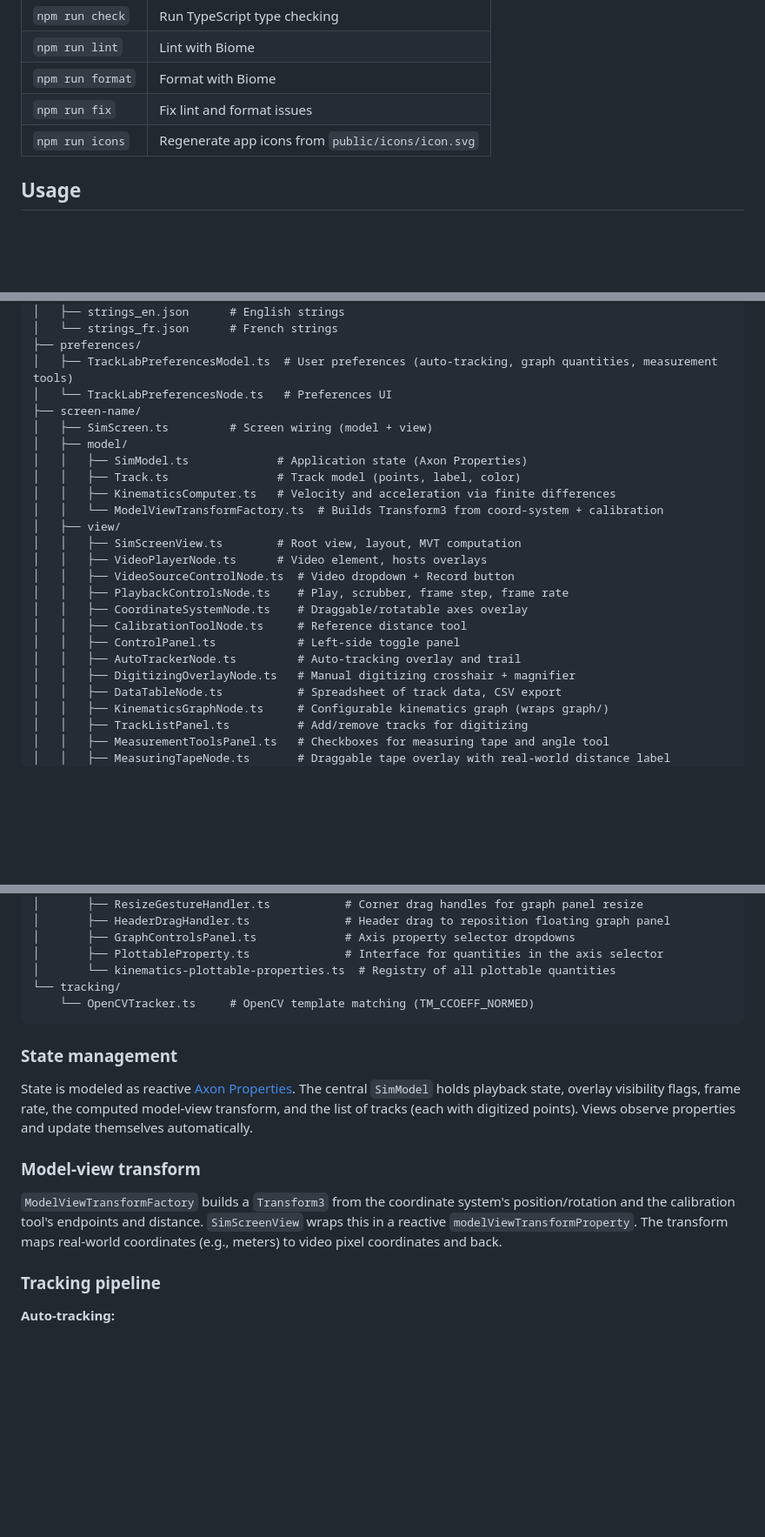
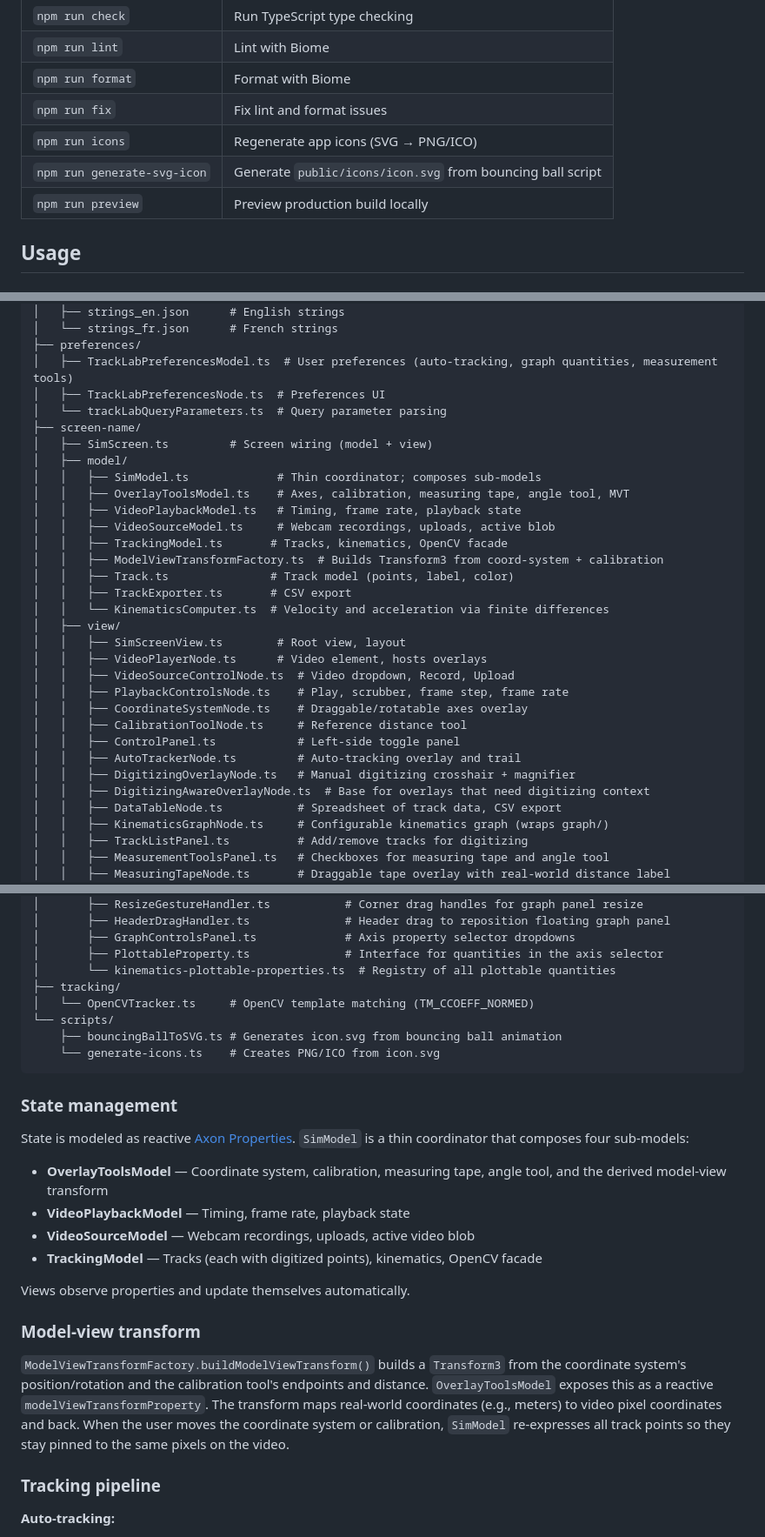
Before and after one commit to OpenPhysics/TrackLab, a Markdown page: README.md, 3 parts joined by grey strips. Shown at 87% size. Rendered like a GitHub page; blank space fills up the shorter version.

Commit message:
Update README: architecture, sub-models, pinned track points, remove FFmpeg
- Reflect SimModel as coordinator with OverlayToolsModel, VideoPlaybackModel, etc.
- Add pinned track points feature, icons script details
- Remove FFmpeg from Tech Stack; update SharedArrayBuffer note for OpenCV WASM

Made-with: Cursor

````diff
--- a/README.md
+++ b/README.md
@@ -89,7 +91,9 @@ Output is written to `dist/`. The build includes the video files and the OpenCV
 | `npm run lint` | Lint with Biome |
 | `npm run format` | Format with Biome |
 | `npm run fix` | Fix lint and format issues |
-| `npm run icons` | Regenerate app icons from `public/icons/icon.svg` |
+| `npm run icons` | Regenerate app icons (SVG → PNG/ICO) |
+| `npm run generate-svg-icon` | Generate `public/icons/icon.svg` from bouncing ball script |
+| `npm run preview` | Preview production build locally |
 
 ## Usage
 
@@ -135,24 +139,31 @@ src/
 │   └── strings_fr.json      # French strings
 ├── preferences/
 │   ├── TrackLabPreferencesModel.ts  # User preferences (auto-tracking, graph quantities, measurement tools)
-│   └── TrackLabPreferencesNode.ts   # Preferences UI
+│   ├── TrackLabPreferencesNode.ts  # Preferences UI
+│   └── trackLabQueryParameters.ts  # Query parameter parsing
 ├── screen-name/
 │   ├── SimScreen.ts         # Screen wiring (model + view)
 │   ├── model/
-│   │   ├── SimModel.ts             # Application state (Axon Properties)
-│   │   ├── Track.ts                # Track model (points, label, color)
-│   │   ├── KinematicsComputer.ts   # Velocity and acceleration via finite differences
-│   │   └── ModelViewTransformFactory.ts  # Builds Transform3 from coord-system + calibration
+│   │   ├── SimModel.ts             # Thin coordinator; composes sub-models
+│   │   ├── OverlayToolsModel.ts    # Axes, calibration, measuring tape, angle tool, MVT
+│   │   ├── VideoPlaybackModel.ts   # Timing, frame rate, playback state
+│   │   ├── VideoSourceModel.ts     # Webcam recordings, uploads, active blob
+│   │   ├── TrackingModel.ts       # Tracks, kinematics, OpenCV facade
+│   │   ├── ModelViewTransformFactory.ts  # Builds Transform3 from coord-system + calibration
+│   │   ├── Track.ts               # Track model (points, label, color)
+│   │   ├── TrackExporter.ts       # CSV export
+│   │   └── KinematicsComputer.ts  # Velocity and acceleration via finite differences
 │   ├── view/
-│   │   ├── SimScreenView.ts        # Root view, layout, MVT computation
+│   │   ├── SimScreenView.ts        # Root view, layout
 │   │   ├── VideoPlayerNode.ts      # Video element, hosts overlays
-│   │   ├── VideoSourceControlNode.ts  # Video dropdown + Record button
+│   │   ├── VideoSourceControlNode.ts  # Video dropdown, Record, Upload
 │   │   ├── PlaybackControlsNode.ts    # Play, scrubber, frame step, frame rate
 │   │   ├── CoordinateSystemNode.ts    # Draggable/rotatable axes overlay
 │   │   ├── CalibrationToolNode.ts     # Reference distance tool
 │   │   ├── ControlPanel.ts            # Left-side toggle panel
 │   │   ├── AutoTrackerNode.ts         # Auto-tracking overlay and trail
 │   │   ├── DigitizingOverlayNode.ts   # Manual digitizing crosshair + magnifier
+│   │   ├── DigitizingAwareOverlayNode.ts  # Base for overlays that need digitizing context
 │   │   ├── DataTableNode.ts           # Spreadsheet of track data, CSV export
 │   │   ├── KinematicsGraphNode.ts     # Configurable kinematics graph (wraps graph/)
 │   │   ├── TrackListPanel.ts          # Add/remove tracks for digitizing
@@ -174,17 +185,27 @@ src/
 │       ├── GraphControlsPanel.ts             # Axis property selector dropdowns
 │       ├── PlottableProperty.ts              # Interface for quantities in the axis selector
 │       └── kinematics-plottable-properties.ts  # Registry of all plottable quantities
-└── tracking/
-    └── OpenCVTracker.ts     # OpenCV template matching (TM_CCOEFF_NORMED)
+├── tracking/
+│   └── OpenCVTracker.ts     # OpenCV template matching (TM_CCOEFF_NORMED)
+└── scripts/
+    ├── bouncingBallToSVG.ts # Generates icon.svg from bouncing ball animation
+    └── generate-icons.ts    # Creates PNG/ICO from icon.svg
 ```
 
 ### State management
 
-State is modeled as reactive [Axon Properties](https://github.com/phetsims/axon). The central `SimModel` holds playback state, overlay visibility flags, frame rate, the computed model-view transform, and the list of tracks (each with digitized points). Views observe properties and update themselves automatically.
+State is modeled as reactive [Axon Properties](https://github.com/phetsims/axon). `SimModel` is a thin coordinator that composes four sub-models:
+
+- **OverlayToolsModel** — Coordinate system, calibration, measuring tape, angle tool, and the derived model-view transform
+- **VideoPlaybackModel** — Timing, frame rate, playback state
+- **VideoSourceModel** — Webcam recordings, uploads, active video blob
+- **TrackingModel** — Tracks (each with digitized points), kinematics, OpenCV facade
+
+Views observe properties and update themselves automatically.
 
 ### Model-view transform
 
-`ModelViewTransformFactory` builds a `Transform3` from the coordinate system's position/rotation and the calibration tool's endpoints and distance. `SimScreenView` wraps this in a reactive `modelViewTransformProperty`. The transform maps real-world coordinates (e.g., meters) to video pixel coordinates and back.
+`ModelViewTransformFactory.buildModelViewTransform()` builds a `Transform3` from the coordinate system's position/rotation and the calibration tool's endpoints and distance. `OverlayToolsModel` exposes this as a reactive `modelViewTransformProperty`. The transform maps real-world coordinates (e.g., meters) to video pixel coordinates and back. When the user moves the coordinate system or calibration, `SimModel` re-expresses all track points so they stay pinned to the same pixels on the video.
 
 ### Tracking pipeline
 
````
Also changed, not shown: other parts of README.md (+4 -2 lines).
